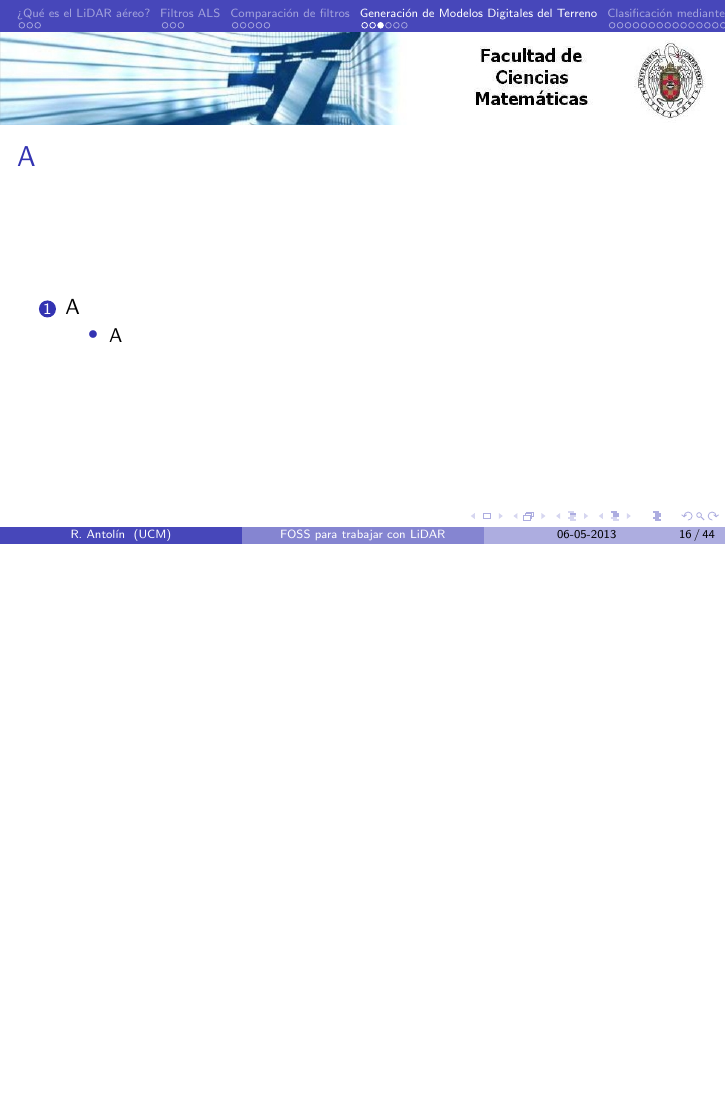
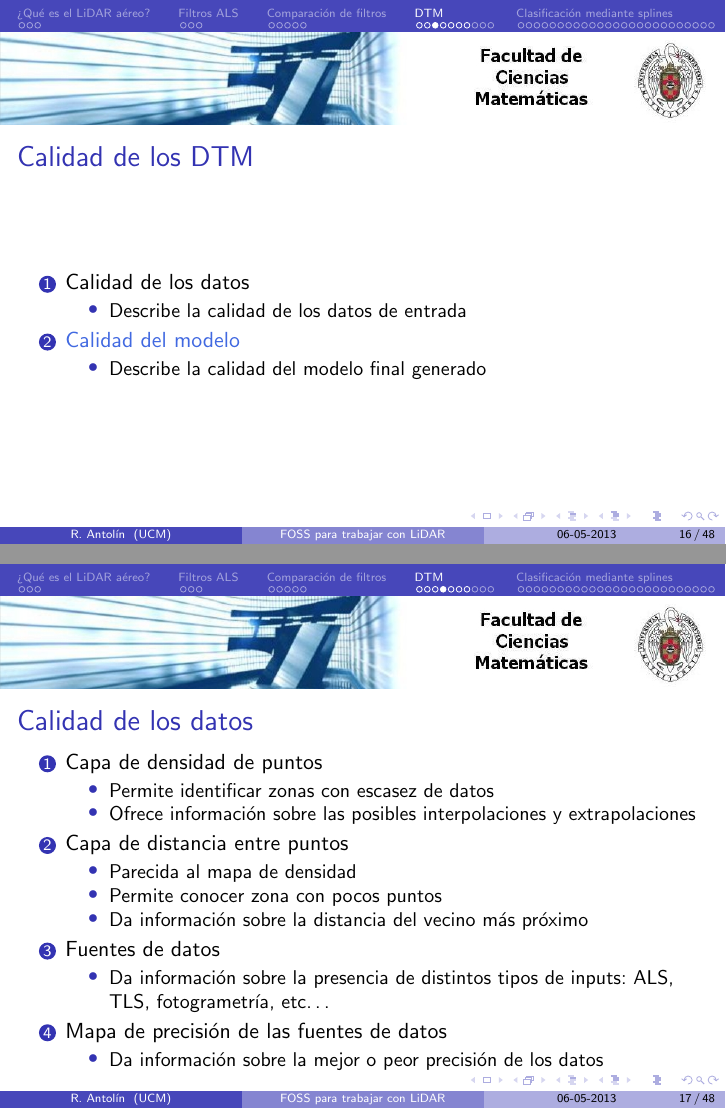
Before and after one commit to rantolin/presentacion-lidar, LaTeX slides (filtro/present.tex, which reads filtro/filtro.tex): page 30 of 131 before the commit and pages 31 and 32 of 139 after it, the two joined at a grey line, the shorter picture padded with empty space. Compiled offline with pdfLaTeX.

Commit message:
Fin de linea unix/linux
* Control calidad dtm

```diff
--- a/filtro/filtro.tex
+++ b/filtro/filtro.tex
@@ -215,7 +215,7 @@
   \end{itemize}
 \end{frame}
 %%==================================================================Sc
-\section{Generación de Modelos Digitales del Terreno}
+\section[DTM]{Generación de Modelos Digitales del Terreno}
 %%==================================================================F
 \begin{frame}
   \frametitle{Modelos Digitales del Terreno (DTM)}
@@ -234,6 +234,45 @@
 \end{frame}
 %%==================================================================F
 \begin{frame}
-  \frametitle{A}
+  \frametitle{Calidad de los DTM}
   \begin{enumerate}
-    \item A
+    \item<1-> \alert<1>{Calidad de los datos}
+      \begin{itemize}
+        \item Describe la calidad de los datos de entrada
+      \end{itemize}
+    \item<2-> \alert<2>{Calidad del modelo}
+      \begin{itemize}
+        \item Describe la calidad del modelo final generado
+      \end{itemize}
+  \end{enumerate}
+\end{frame}
+%%==================================================================F
+\begin{frame}
+  \frametitle{Calidad de los datos}
+  \begin{enumerate}
+    \item Capa de densidad de puntos
+      \begin{itemize}
+        \item Permite identificar zonas con escasez de datos
+        \item Ofrece información sobre las posibles interpolaciones y
+          extrapolaciones
+      \end{itemize}
+    \item Capa de distancia entre puntos
+      \begin{itemize}
+        \item Parecida al mapa de densidad
+        \item Permite conocer zona con pocos puntos
+        \item Da información sobre la distancia del vecino más próximo
+      \end{itemize}
+    \item Fuentes de datos
+      \begin{itemize}
+        \item Da información sobre la presencia de distintos tipos de inputs:
+          ALS, TLS, fotogrametría, etc\ldots
+      \end{itemize}
+    \item Mapa de precisión de las fuentes de datos
+      \begin{itemize}
+        \item Da información sobre la mejor o peor precisión de los datos
+      \end{itemize}
+  \end{enumerate}
+\end{frame}
+%%==================================================================F
+\begin{frame}
+  \frametitle{Calidad de los datos}
@@ -239,0 +285,13 @@
+    \item Capa de distancia entre puntos
+      \begin{itemize}
+        \item Permite conocer zona con pocos puntos
+        \item Da información sobre la distancia del vecino más próximo
+      \end{itemize}
+    \item Fuentes de datos
+      \begin{itemize}
+        \item Da información sobre la presencia de distintos tipos de inputs:
+          ALS, TLS, fotogrametría, etc\ldots
+      \end{itemize}
+    \item Mapa de precisión de las fuentes de datos
+      \begin{itemize}
+        \item Da información sobre la mejor o peor precisión de los datos
@@ -240,3 +302,28 @@
+\begin{frame}
+  \frametitle{Calidad de los datos}
+  \only<1,2>{Pasadas
+    \begin{center}
+      \only<1>{\includegraphics[width=0.55\textwidth]{images/pasadas}}
+      \only<2>{\includegraphics[width=0.55\textwidth]{images/pasadas_shademap}}
+    \end{center}
+  }
+  \only<3>{Mapa de densidades
+    \begin{center}
+      \includegraphics[width=0.45\textwidth]{images/densidad}
+    \end{center}
+  }
+
+  \only<4>{Densidad de pasadas
+    \begin{center}
+      \includegraphics[width=0.45\textwidth]{images/densidad_pasadas}
+    \end{center}
+  }
+\end{frame}
+%%==================================================================F
+\begin{frame}
+  \frametitle{Calidad del modelo}
+  \begin{enumerate}
+    \item Calidad del modelo
       \begin{itemize}
         \item  A
       \end{itemize}
```
Also changed, not shown: filtro/filtro.tex (14 more changed lines).
